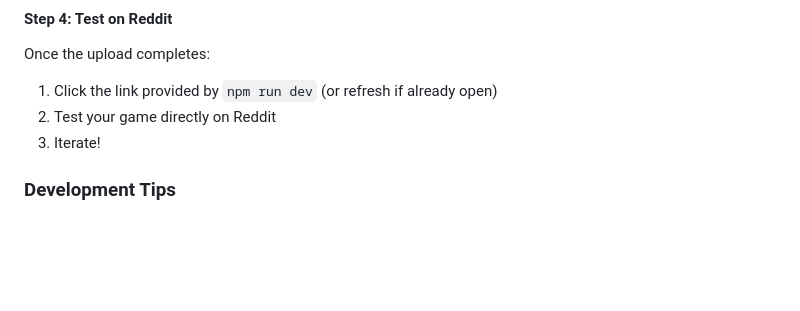
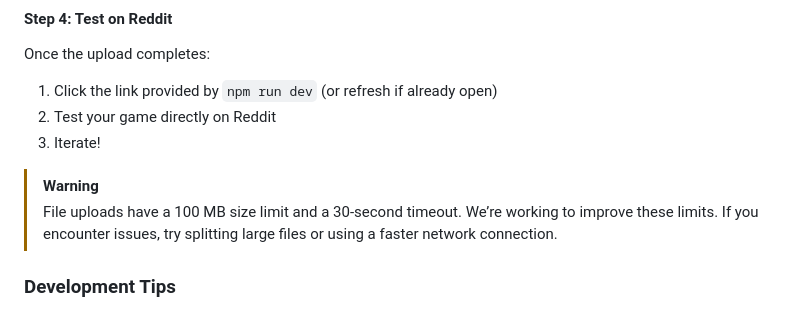
Before and after one commit to YoYoGames/GameMakerRedditTemplate, a Markdown page: docs/HowToBuild.md, the part around the change. Drawn GitHub-style; blank space fills up the shorter version.

Commit message:
Added file size limit warning to documentation

```diff
--- a/docs/HowToBuild.md
+++ b/docs/HowToBuild.md
@@ -173,6 +173,9 @@ Once the upload completes:
 2. Test your game directly on Reddit
 3. Iterate!
 
+> [!WARNING]
+> File uploads have a 100 MB size limit and a 30-second timeout. We’re working to improve these limits. If you encounter issues, try splitting large files or using a faster network connection.
+
 ### Development Tips
 
 - **Keep `npm run dev` running**: Don't stop the development server between builds. It's designed to run continuously.
```
